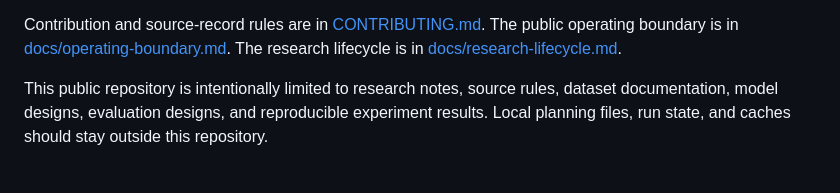
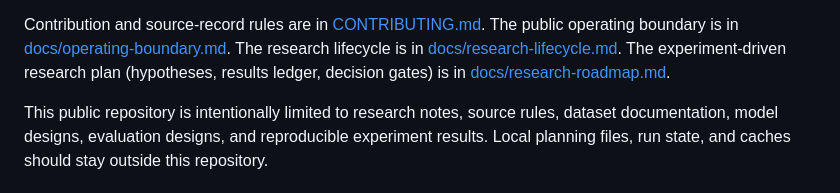
Before and after one commit to crbazevedo/relational-sdlc-ai-lab, a Markdown page: README.md, the part around the change. Drawn GitHub-style.

```diff
--- a/README.md
+++ b/README.md
@@ -20,6 +20,8 @@ measurable relational retrieval layer for SDLC tasks:
 Contribution and source-record rules are in [CONTRIBUTING.md](CONTRIBUTING.md).
 The public operating boundary is in [docs/operating-boundary.md](docs/operating-boundary.md).
 The research lifecycle is in [docs/research-lifecycle.md](docs/research-lifecycle.md).
+The experiment-driven research plan (hypotheses, results ledger, decision gates) is
+in [docs/research-roadmap.md](docs/research-roadmap.md).
 
 This public repository is intentionally limited to research notes, source
 rules, dataset documentation, model designs, evaluation designs, and
```
Also changed, not shown: docs/research-roadmap.md (added, +170 -0 lines), docs/roadmap.md (+4 -0 lines).
